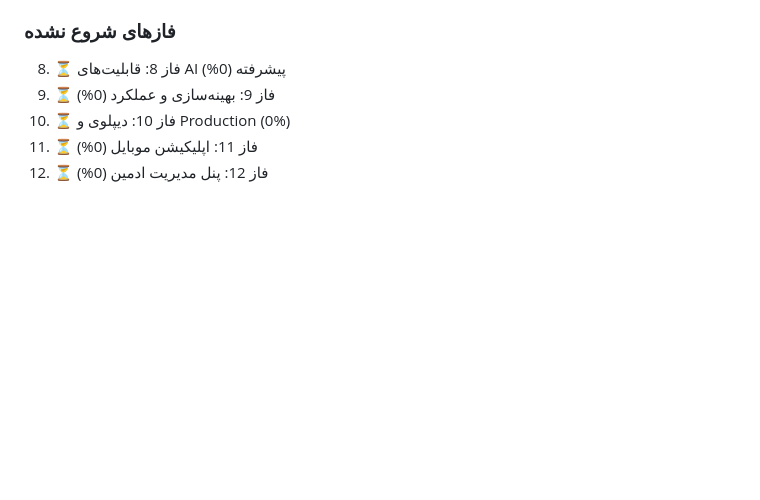
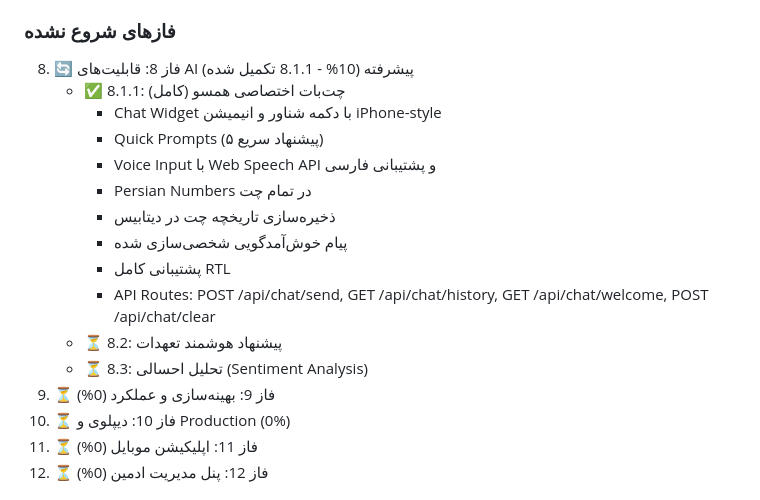
Before and after one commit to bahramct/hamsou-app, a Markdown page: AI-Resume.md, the part around one of its changes. Drawn GitHub-style; blank space fills up the shorter version.

```diff
--- a/AI-Resume.md
+++ b/AI-Resume.md
@@ -179,7 +176,18 @@ chore: description
    - ⏳ 7.5: API های باقی‌مانده - شروع نشده
 
 ### فازهای شروع نشده
-8. ⏳ فاز 8: قابلیت‌های AI پیشرفته (0%)
+8. 🔄 فاز 8: قابلیت‌های AI پیشرفته (10% - 8.1.1 تکمیل شده)
+   - ✅ 8.1.1: چت‌بات اختصاصی همسو (کامل)
+     - Chat Widget با دکمه شناور و انیمیشن iPhone-style
+     - Quick Prompts (۵ پیشنهاد سریع)
+     - Voice Input با Web Speech API و پشتیبانی فارسی
+     - Persian Numbers در تمام چت
+     - ذخیره‌سازی تاریخچه چت در دیتابیس
+     - پیام خوش‌آمدگویی شخصی‌سازی شده
+     - پشتیبانی کامل RTL
+     - API Routes: POST /api/chat/send, GET /api/chat/history, GET /api/chat/welcome, POST /api/chat/clear
+   - ⏳ 8.2: پیشنهاد هوشمند تعهدات
+   - ⏳ 8.3: تحلیل احسالی (Sentiment Analysis)
 9. ⏳ فاز 9: بهینه‌سازی و عملکرد (0%)
 10. ⏳ فاز 10: دیپلوی و Production (0%)
 11. ⏳ فاز 11: اپلیکیشن موبایل (0%)
```
Also changed, not shown: other parts of AI-Resume.md (+89 -25 lines).
